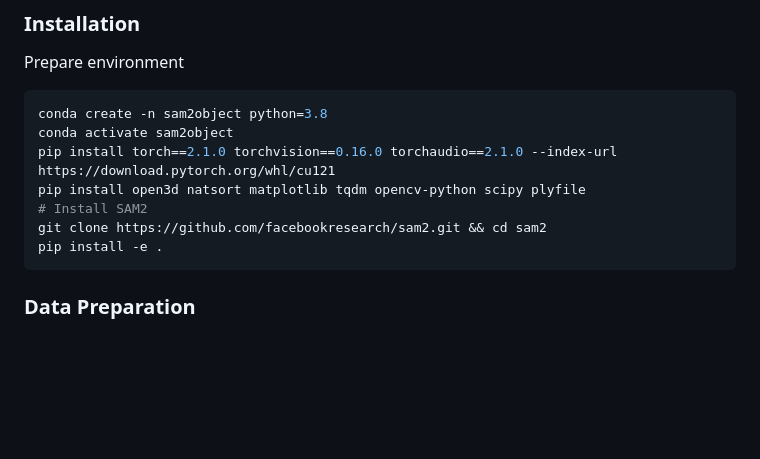
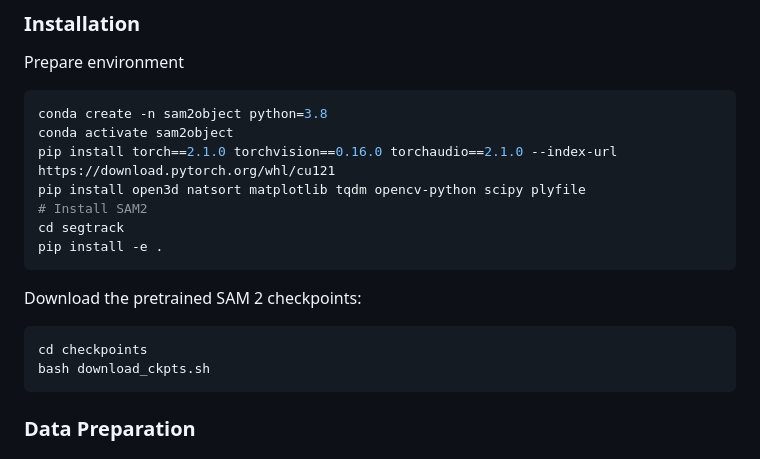
Before and after one commit to jihuaizhaohd/SAM2Object, a Markdown page: README.md, the part around the change. Drawn GitHub-style; blank space fills up the shorter version.

Commit message:
update main code

````diff
--- a/README.md
+++ b/README.md
@@ -29,10 +29,15 @@ conda activate sam2object
 pip install torch==2.1.0 torchvision==0.16.0 torchaudio==2.1.0 --index-url https://download.pytorch.org/whl/cu121
 pip install open3d natsort matplotlib tqdm opencv-python scipy plyfile
 # Install SAM2
-git clone https://github.com/facebookresearch/sam2.git && cd sam2
+cd segtrack
 pip install -e .
 ```
 
+Download the pretrained SAM 2 checkpoints:
+```bash
+cd checkpoints
+bash download_ckpts.sh
+```
 
 
 
````
